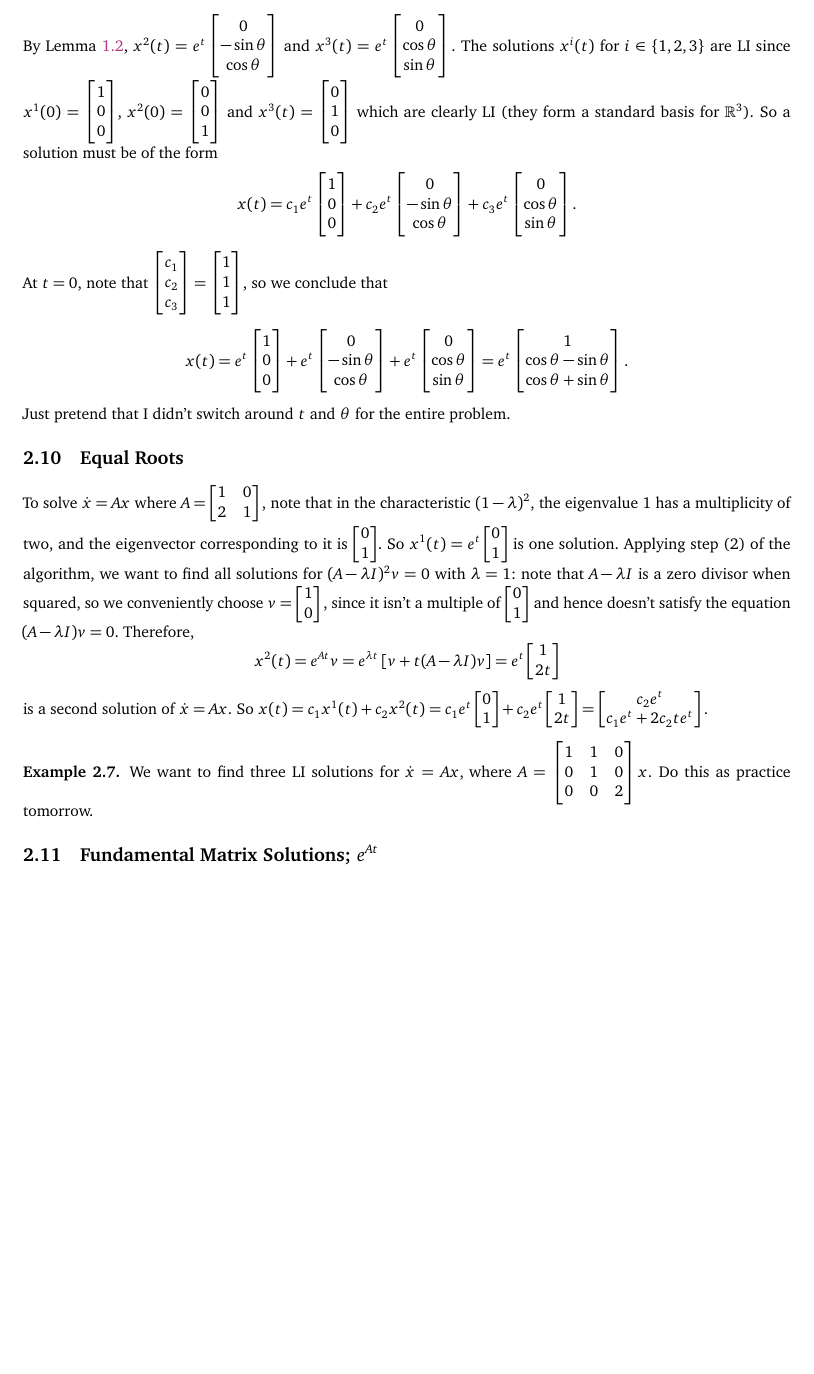
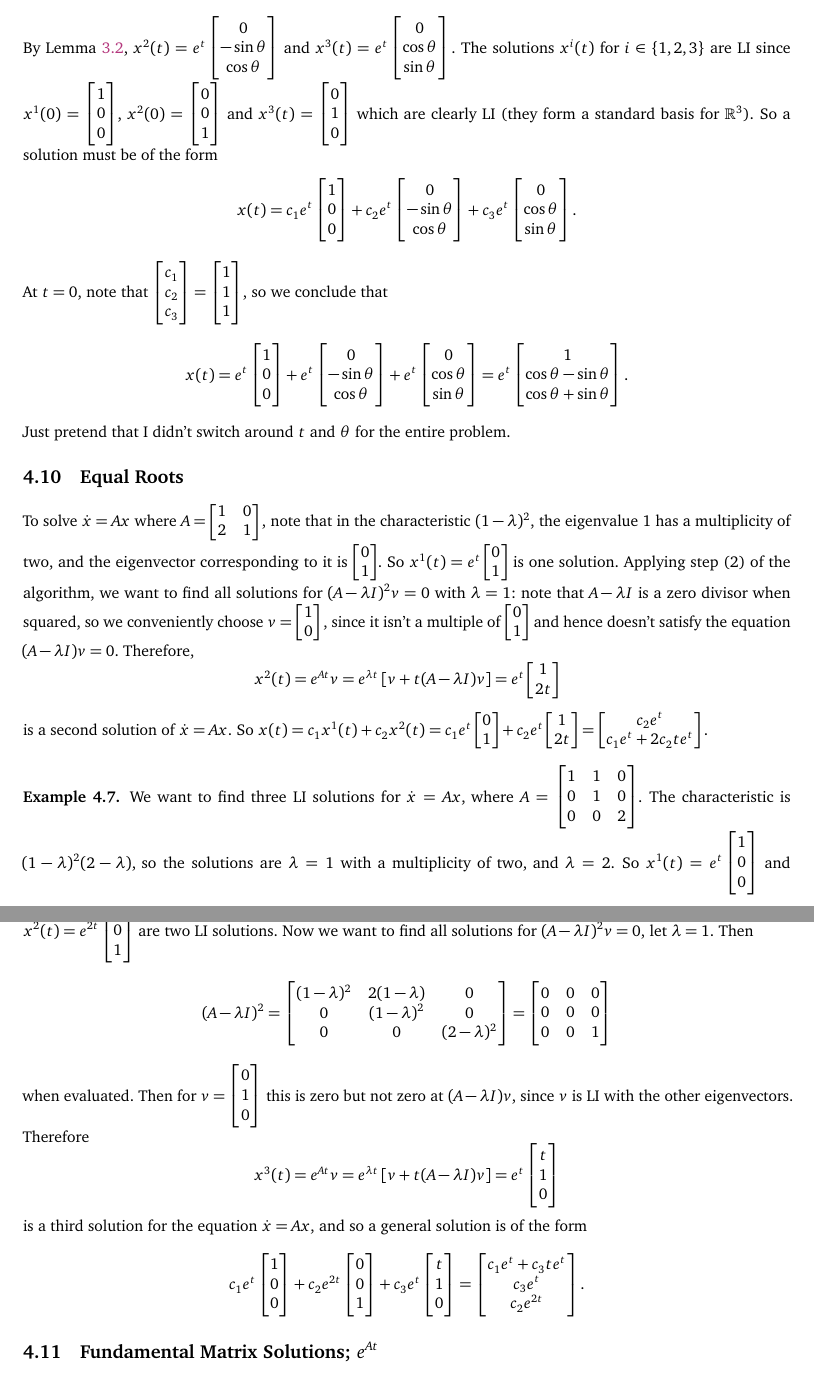
Before and after one commit to simonxiang1/math_notes, a LaTeX document (freshman_year/differential_equations/master_notes.tex, which reads freshman_year/differential_equations/notes_3.tex): part of page 8 of 9 before the commit and two parts of pages 15 and 16 of 17 after it, the two joined at a grey line, cut so that both start at the same text, the shorter picture padded with empty space. Compiled offline with pdfLaTeX.

Commit message:
minor fixes to difeq notes

```diff
--- a/freshman_year/differential_equations/notes_3.tex
+++ b/freshman_year/differential_equations/notes_3.tex
@@ -454,7 +454,45 @@ c_1e^{t}
     We want to find three LI solutions for $\dot x=Ax$, where $A=
     \begin{bmatrix}
         1 & 1 & 0\\ 0 & 1 & 0\\ 0 & 0 & 2
-    \end{bmatrix}x$. Do this as practice tomorrow.
+    \end{bmatrix}$. The characteristic is $(1-\lambda)^2(2-\lambda)$, so the solutions are $\lambda=1$ with a multiplicity of two, and $\lambda =2$. So $x^1(t)=e^t
+    \begin{bmatrix}
+        1 \\ 0 \\ 0
+    \end{bmatrix}$ and $x^2(t)=e^{2t}
+    \begin{bmatrix}
+        0\\0\\1
+    \end{bmatrix}$ are two LI solutions. Now we want to find all solutions for $(A-\lambda I)^2v=0$, let $\lambda=1$. Then \[
+    (A-\lambda I)^2=
+    \begin{bmatrix}
+        (1-\lambda)^2 & 2(1-\lambda) & 0\\
+        0 & (1-\lambda)^2 & 0\\
+        0 & 0 & (2-\lambda)^2
+    \end{bmatrix}=
+    \begin{bmatrix}
+        0 & 0 & 0\\ 0 & 0 & 0 \\ 0 & 0 & 1
+    \end{bmatrix}
+    \] when evaluated. Then for $v=
+    \begin{bmatrix}
+        0 \\ 1 \\ 0
+    \end{bmatrix}$ this is zero but not zero at $(A-\lambda I)v$, since $v$ is LI with the other eigenvectors. Therefore \[
+    x^3(t)=e^{At}v=e^{\lambda t}\left[ v+t(A-\lambda I)v \right] = e^{t}
+    \begin{bmatrix}
+        t\\1\\0
+    \end{bmatrix}
+    \] is a third solution for the equation $\dot x=Ax$, and so a general solution is of the form \[
+    c_1e^{t}
+    \begin{bmatrix}
+        1\\0\\0
+    \end{bmatrix}+c_2e^{2t}
+    \begin{bmatrix}
+        0\\0\\1
+    \end{bmatrix}+c_3e^{t}
+    \begin{bmatrix}
+        t\\1\\0
+    \end{bmatrix}=
+    \begin{bmatrix}
+        c_1e^{t}+c_3te^{t}\\ c_3e^{t}\\c_2e^{2t}
+    \end{bmatrix}.
+    \]
 \end{example}
 
 \subsection{Fundamental Matrix Solutions; $e^{At}$}
```
Also changed, not shown: freshman_year/differential_equations/master_notes.tex (+1 -1 lines), freshman_year/differential_equations/master_notes.pdf, freshman_year/differential_equations/notes_3.tex (4 more changed lines).
